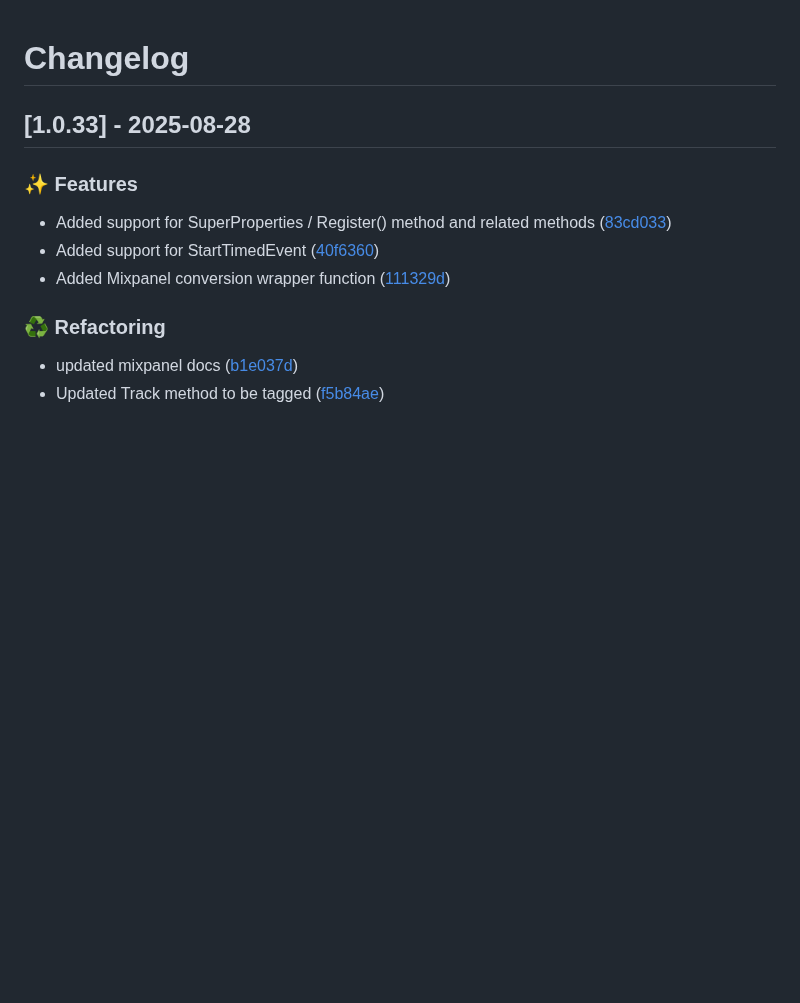
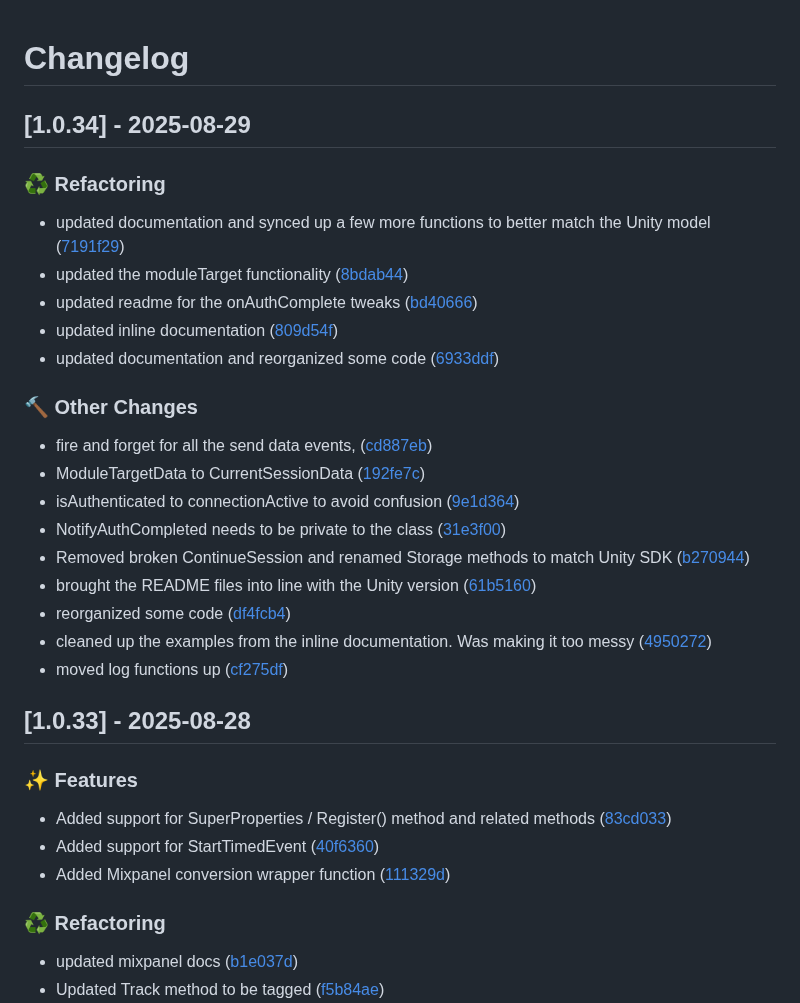
Before and after one commit to ArborXR/abxrlib-for-webxr, a Markdown page: CHANGELOG.md, the part around the change. Drawn GitHub-style; blank space fills up the shorter version.

Commit message:
docs: update changelog for version 1.0.34

```diff
--- a/CHANGELOG.md
+++ b/CHANGELOG.md
@@ -1,4 +1,26 @@
 # Changelog
+
+## [1.0.34] - 2025-08-29
+
+### ♻️ Refactoring
+
+- updated documentation and synced up a few more functions to better match the Unity model ([7191f29](../../commit/7191f296e7e2c523483fab9b64439130dc34aee1))
+- updated the moduleTarget functionality ([8bdab44](../../commit/8bdab44b6dc6db96539081150b6b9e8b0dbcbf07))
+- updated readme for the onAuthComplete tweaks ([bd40666](../../commit/bd40666be08617abf99da63d0c6ec4d10227e125))
+- updated inline documentation ([809d54f](../../commit/809d54f0a618401c49bb61cf42302784f020a503))
+- updated documentation and reorganized some code ([6933ddf](../../commit/6933ddf0036e5de22e919e852e0ce74933eb9360))
+
+### 🔨 Other Changes
+
+- fire and forget for all the send data events, ([cd887eb](../../commit/cd887ebaae28b084182458f4c8db1f750d98b2a1))
+- ModuleTargetData to CurrentSessionData ([192fe7c](../../commit/192fe7cb3257c4282e56c0be1f9ba9ee3dc053c0))
+- isAuthenticated to connectionActive to avoid confusion ([9e1d364](../../commit/9e1d3646d987836947226935454cfbe4967bfb02))
+- NotifyAuthCompleted needs to be private to the class ([31e3f00](../../commit/31e3f00b5aa69ef7ebfd246b43f4e7ddce66e006))
+- Removed broken ContinueSession and renamed Storage methods to match Unity SDK ([b270944](../../commit/b2709446358548338b87011170c248cd5f94de1c))
+- brought the README files into line with the Unity version ([61b5160](../../commit/61b51605c7ab16885a00060d98d58443ecdfc4c7))
+- reorganized some code ([df4fcb4](../../commit/df4fcb47bef3f4fce308a0b0d0848af8c00794f4))
+- cleaned up the examples from the inline documentation. Was making it too messy ([4950272](../../commit/4950272d020717f0b63988afd916b223684add77))
+- moved log functions up ([cf275df](../../commit/cf275dfdaefe207e8d62105a466d01e0e0ce84b8))
 
 ## [1.0.33] - 2025-08-28
 
```
